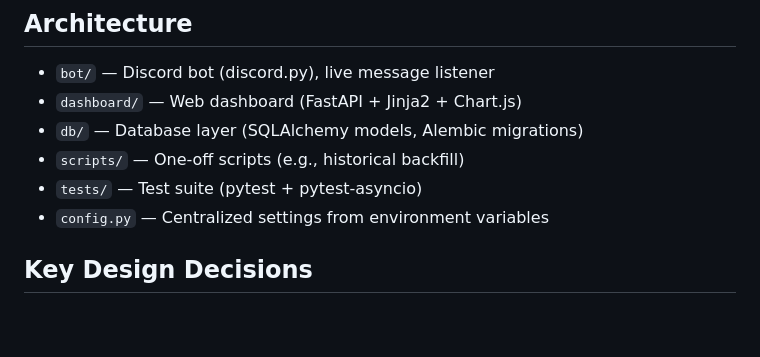
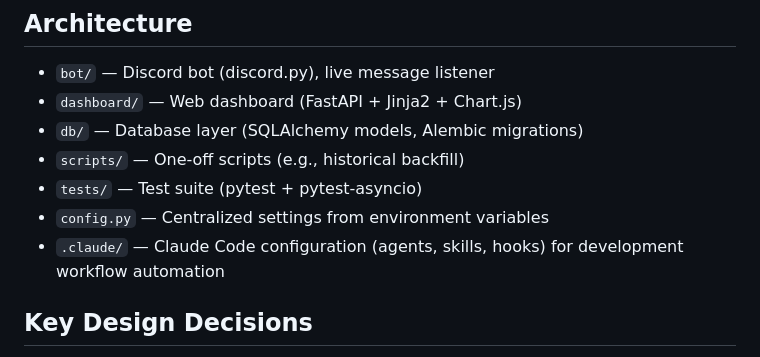
Before and after one commit to khayashi2/discord-bot, a Markdown page: CLAUDE.md, the part around the change. GitHub-like rendering; blank space fills up the shorter version.

Commit message:
docs: add .claude/ directory to project structure and architecture
Co-Authored-By: Claude Opus 4.6 (1M context) <noreply@anthropic.com>

```diff
--- a/CLAUDE.md
+++ b/CLAUDE.md
@@ -35,6 +35,7 @@ A Discord bot that tracks server activity and displays fun analytics (top words,
 - `scripts/` — One-off scripts (e.g., historical backfill)
 - `tests/` — Test suite (pytest + pytest-asyncio)
 - `config.py` — Centralized settings from environment variables
+- `.claude/` — Claude Code configuration (agents, skills, hooks) for development workflow automation
 
 ## Key Design Decisions
 
```
Also changed, not shown: 1 other file.
